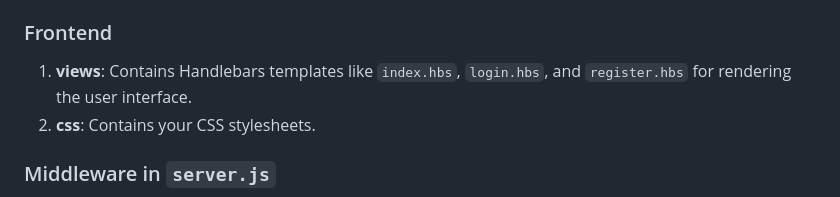
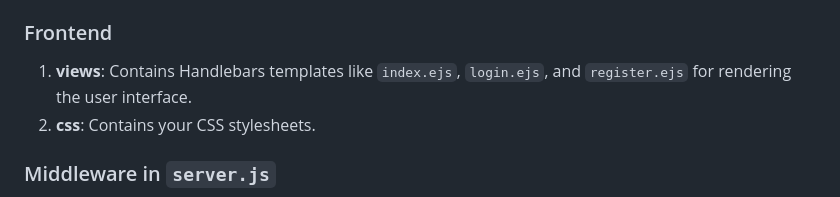
Before and after one commit to Kaillr/minishop, a Markdown page: README.md, the part around the change. Drawn GitHub-style.

Commit message:
docs: replaced .hbs with the new .ejs

```diff
--- a/README.md
+++ b/README.md
@@ -173,7 +173,7 @@ Your project is structured into two main directories: `frontend` and `backend`.
 
 ### Frontend
 
-1. **views**: Contains Handlebars templates like `index.hbs`, `login.hbs`, and `register.hbs` for rendering the user interface.
+1. **views**: Contains Handlebars templates like `index.ejs`, `login.ejs`, and `register.ejs` for rendering the user interface.
 2. **css**: Contains your CSS stylesheets.
 
 ### Middleware in `server.js`
```
